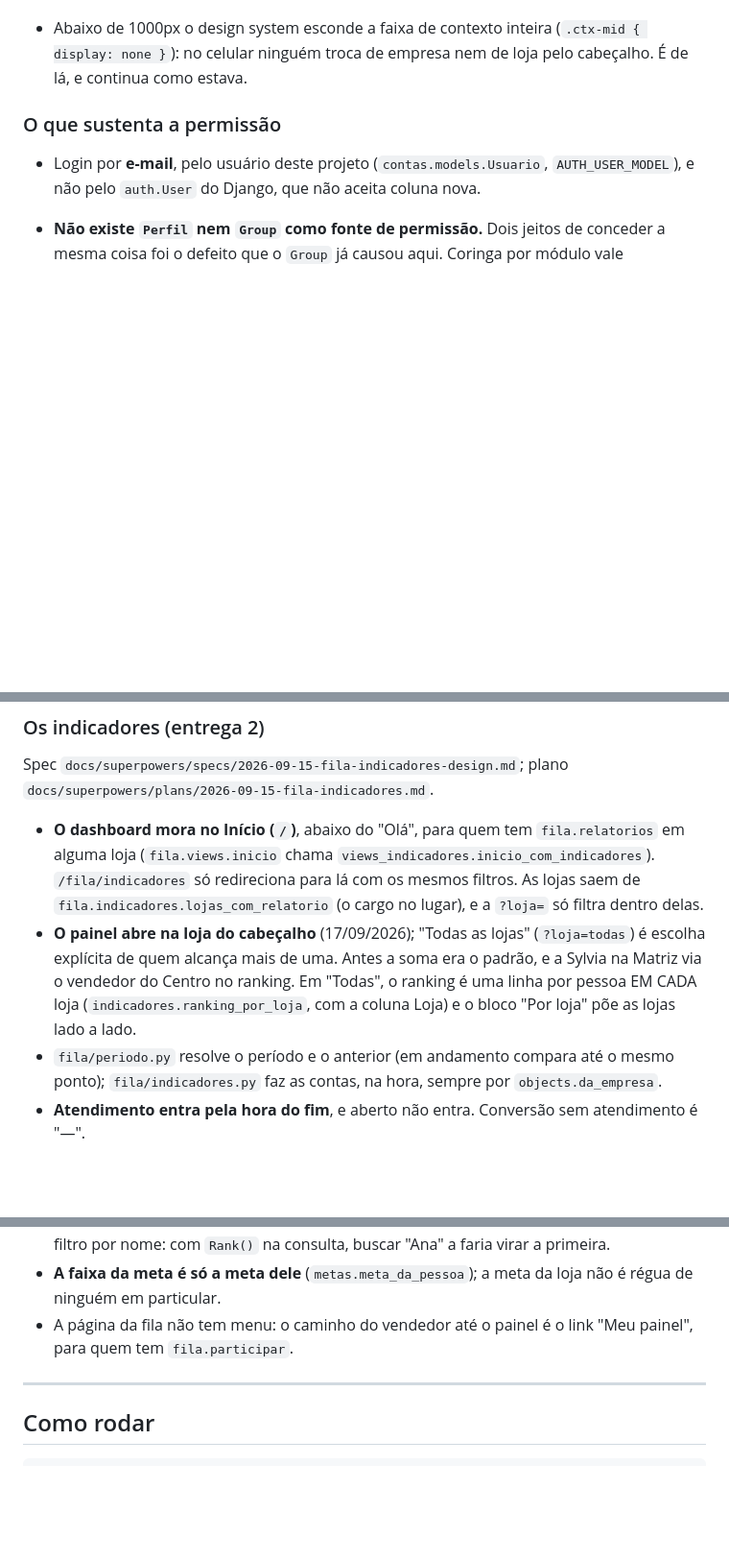
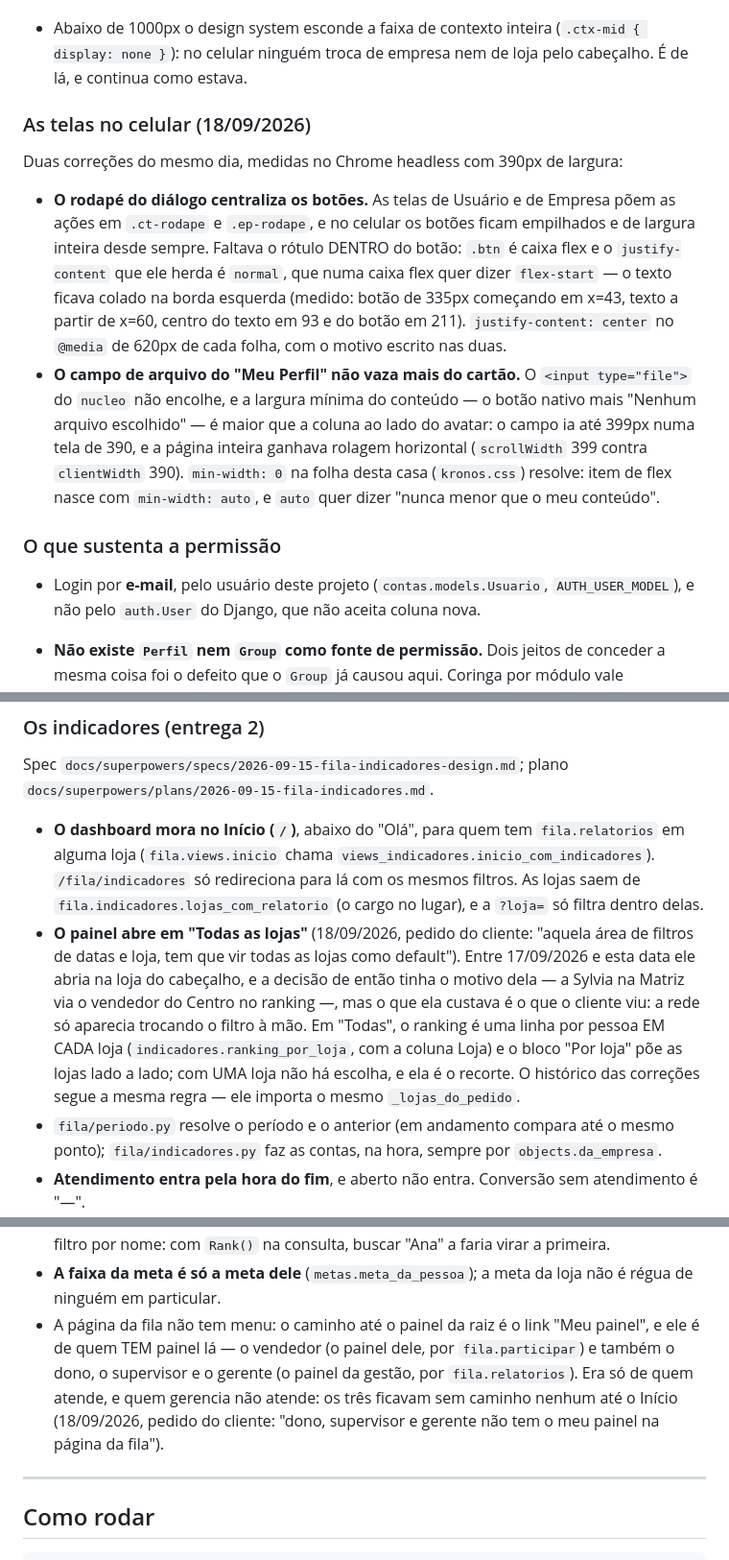
Before and after one commit to MW5-Software/fila-zero-app, a Markdown page: CLAUDE.md, 3 parts joined by grey strips. Shown at 96% size. Drawn GitHub-style; blank space fills up the shorter version.

Commit message:
docs: o CLAUDE.md registra as decisões de 18/09/2026
O documento fala no presente, e as quatro telas mudaram hoje:

- §7, Cargos: o rótulo do alcance diz o que se enxerga, e o campo tem a frase
  de apoio — "Os próprios" não respondia "os próprios do quê".
- §7, novo "As telas no celular": o rodapé do diálogo centralizando os botões
  (com a medida do defeito) e o campo de arquivo do Meu Perfil que vazava do
  cartão.
- §10, indicadores: o painel abre em "Todas as lojas", com o motivo de a
  decisão de 17/09/2026 ter sido desfeita pelo próprio cliente.
- §10, painel do vendedor: o link "Meu painel" agora é de quem TEM painel na
  raiz — o dono, o supervisor e o gerente também.
- E o número de arquivos de teste, que passou a 146.

```diff
--- a/CLAUDE.md
+++ b/CLAUDE.md
@@ -443,6 +447,26 @@ O que custa quando se esquece:
 - Abaixo de 1000px o design system esconde a faixa de contexto inteira
   (`.ctx-mid { display: none }`): no celular ninguém troca de empresa nem de
   loja pelo cabeçalho. É de lá, e continua como estava.
+
+### As telas no celular (18/09/2026)
+
+Duas correções do mesmo dia, medidas no Chrome headless com 390px de largura:
+
+- **O rodapé do diálogo centraliza os botões.** As telas de Usuário e de
+  Empresa põem as ações em `.ct-rodape` e `.ep-rodape`, e no celular os botões
+  ficam empilhados e de largura inteira desde sempre. Faltava o rótulo DENTRO
+  do botão: `.btn` é caixa flex e o `justify-content` que ele herda é `normal`,
+  que numa caixa flex quer dizer `flex-start` — o texto ficava colado na borda
+  esquerda (medido: botão de 335px começando em x=43, texto a partir de x=60,
+  centro do texto em 93 e do botão em 211). `justify-content: center` no
+  `@media` de 620px de cada folha, com o motivo escrito nas duas.
+- **O campo de arquivo do "Meu Perfil" não vaza mais do cartão.** O
+  `<input type="file">` do `nucleo` não encolhe, e a largura mínima do conteúdo
+  — o botão nativo mais "Nenhum arquivo escolhido" — é maior que a coluna ao
+  lado do avatar: o campo ia até 399px numa tela de 390, e a página inteira
+  ganhava rolagem horizontal (`scrollWidth` 399 contra `clientWidth` 390).
+  `min-width: 0` na folha desta casa (`kronos.css`) resolve: item de flex nasce
+  com `min-width: auto`, e `auto` quer dizer "nunca menor que o meu conteúdo".
 
 ### O que sustenta a permissão
 
@@ -670,12 +694,16 @@ Spec `docs/superpowers/specs/2026-09-15-fila-indicadores-design.md`; plano
   redireciona para lá com os mesmos filtros. As lojas saem de
   `fila.indicadores.lojas_com_relatorio` (o cargo no lugar), e a `?loja=` só
   filtra dentro delas.
-- **O painel abre na loja do cabeçalho** (17/09/2026); "Todas as lojas"
-  (`?loja=todas`) é escolha explícita de quem alcança mais de uma. Antes a
-  soma era o padrão, e a Sylvia na Matriz via o vendedor do Centro no
-  ranking. Em "Todas", o ranking é uma linha por pessoa EM CADA loja
-  (`indicadores.ranking_por_loja`, com a coluna Loja) e o bloco "Por loja"
-  põe as lojas lado a lado.
+- **O painel abre em "Todas as lojas"** (18/09/2026, pedido do cliente:
+  "aquela área de filtros de datas e loja, tem que vir todas as lojas como
+  default"). Entre 17/09/2026 e esta data ele abria na loja do cabeçalho, e a
+  decisão de então tinha o motivo dela — a Sylvia na Matriz via o vendedor do
+  Centro no ranking —, mas o que ela custava é o que o cliente viu: a rede só
+  aparecia trocando o filtro à mão. Em "Todas", o ranking é uma linha por
+  pessoa EM CADA loja (`indicadores.ranking_por_loja`, com a coluna Loja) e o
+  bloco "Por loja" põe as lojas lado a lado; com UMA loja não há escolha, e ela
+  é o recorte. O histórico das correções segue a mesma regra — ele importa o
+  mesmo `_lojas_do_pedido`.
 - `fila/periodo.py` resolve o período e o anterior (em andamento compara até
   o mesmo ponto); `fila/indicadores.py` faz as contas, na hora, sempre por
   `objects.da_empresa`.
@@ -752,8 +780,13 @@ plano `docs/superpowers/plans/2026-09-16-fila-painel-do-vendedor.md`.
   com `Rank()` na consulta, buscar "Ana" a faria virar a primeira.
 - **A faixa da meta é só a meta dele** (`metas.meta_da_pessoa`); a meta da
   loja não é régua de ninguém em particular.
-- A página da fila não tem menu: o caminho do vendedor até o painel é o link
-  "Meu painel", para quem tem `fila.participar`.
+- A página da fila não tem menu: o caminho até o painel da raiz é o link "Meu
+  painel", e ele é de quem TEM painel lá — o vendedor (o painel dele, por
+  `fila.participar`) e também o dono, o supervisor e o gerente (o painel da
+  gestão, por `fila.relatorios`). Era só de quem atende, e quem gerencia não
+  atende: os três ficavam sem caminho nenhum até o Início (18/09/2026, pedido
+  do cliente: "dono, supervisor e gerente não tem o meu painel na página da
+  fila").
 
 ---
 
```
Also changed, not shown: other parts of CLAUDE.md (+5 -1 lines).
